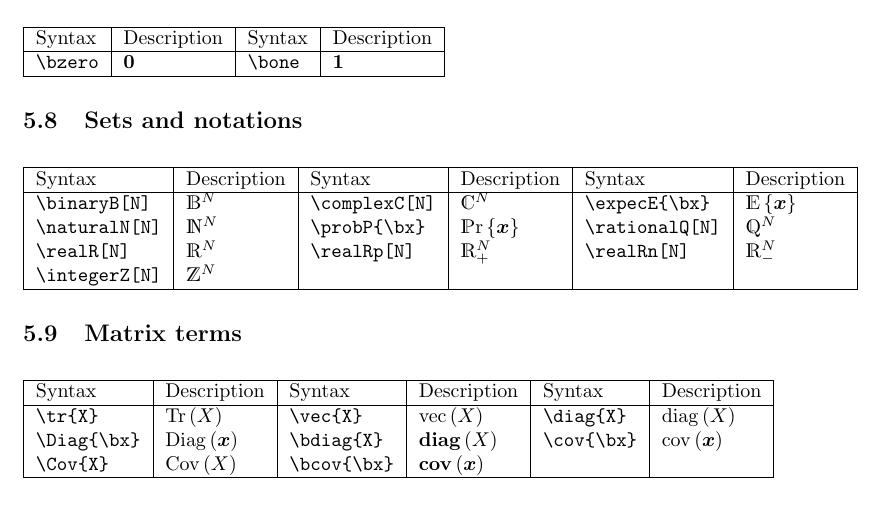
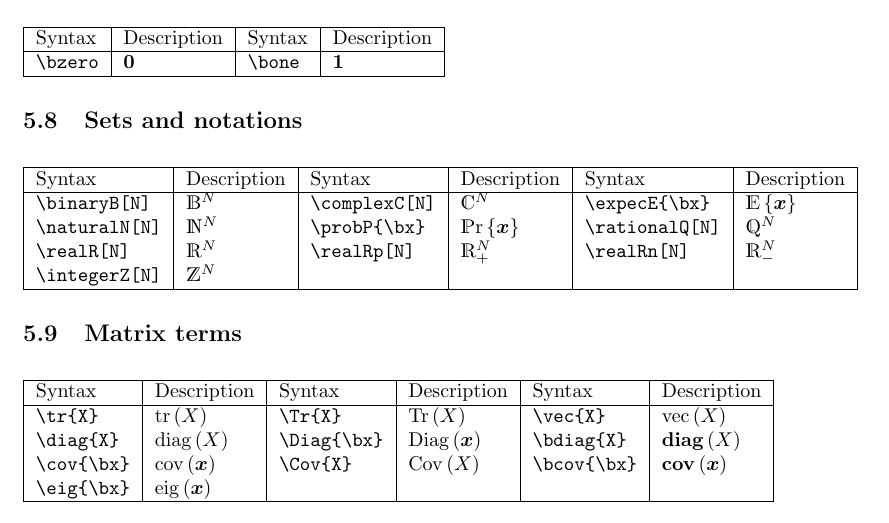
Before and after one commit to arindam-bose/latex-symbols-template, a LaTeX document (test.tex): part of page 5 of 12, cut so that both start at the same text. Compiled offline with pdfLaTeX.

Commit message:
Add files via upload

```diff
--- a/test.tex
+++ b/test.tex
@@ -205,9 +205,10 @@
 			\hline
 			Syntax	&	Description	&	Syntax	&	Description	&	Syntax	&	Description	 \\
 			\hline
-			\verb|\tr{X}|	&	$\tr{X}$	&	\verb|\vec{X}|	&	$\vec{X}$	&	\verb|\diag{X}|	&	$\diag{X}$ \\
-			\verb|\Diag{\bx}|	&	$\Diag{\bx}$	&	\verb|\bdiag{X}|	&	$\bdiag{X}$	&	\verb|\cov{\bx}|	&	$\cov{\bx}$ \\
-			\verb|\Cov{X}|	&	$\Cov{X}$	&	\verb|\bcov{\bx}|	&	$\bcov{\bx}$ &	&	\\
+			\verb|\tr{X}|	&	$\tr{X}$	&	\verb|\Tr{X}|	&	$\Tr{X}$ &	\verb|\vec{X}|	&	$\vec{X}$	\\
+			\verb|\diag{X}|	&	$\diag{X}$	&	\verb|\Diag{\bx}|	&	$\Diag{\bx}$	&	\verb|\bdiag{X}|	&	$\bdiag{X}$	\\
+			\verb|\cov{\bx}|	&	$\cov{\bx}$ &	\verb|\Cov{X}|	&	$\Cov{X}$	&	\verb|\bcov{\bx}|	&	$\bcov{\bx}$	\\
+			\verb|\eig{\bx}|	&	$\eig{\bx}$ &		&		&		&\\
 			\hline
 		\end{tabular}
 	\end{table}
```
Also changed, not shown: symbols.tex (+6 -4 lines), README.md, test.pdf.
